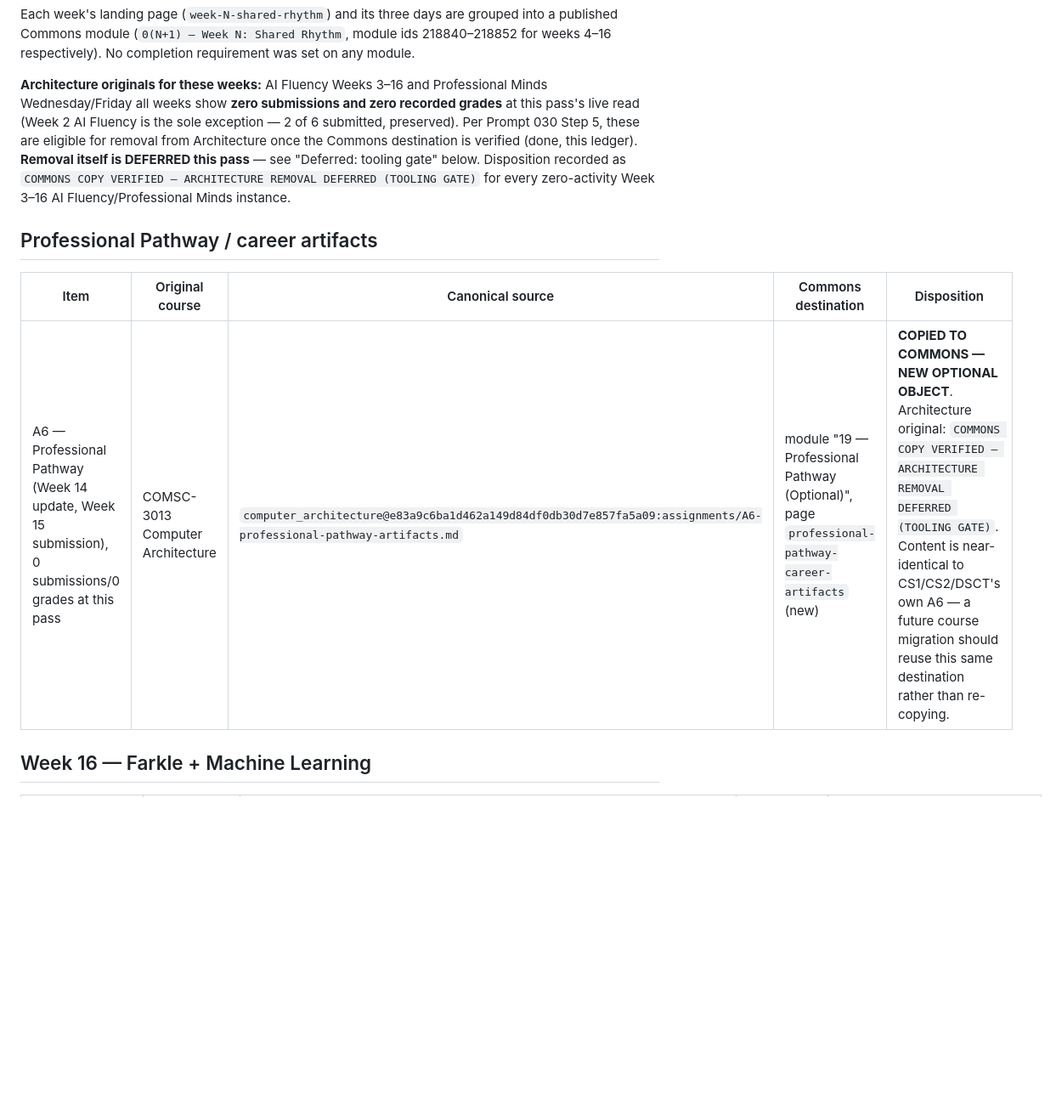
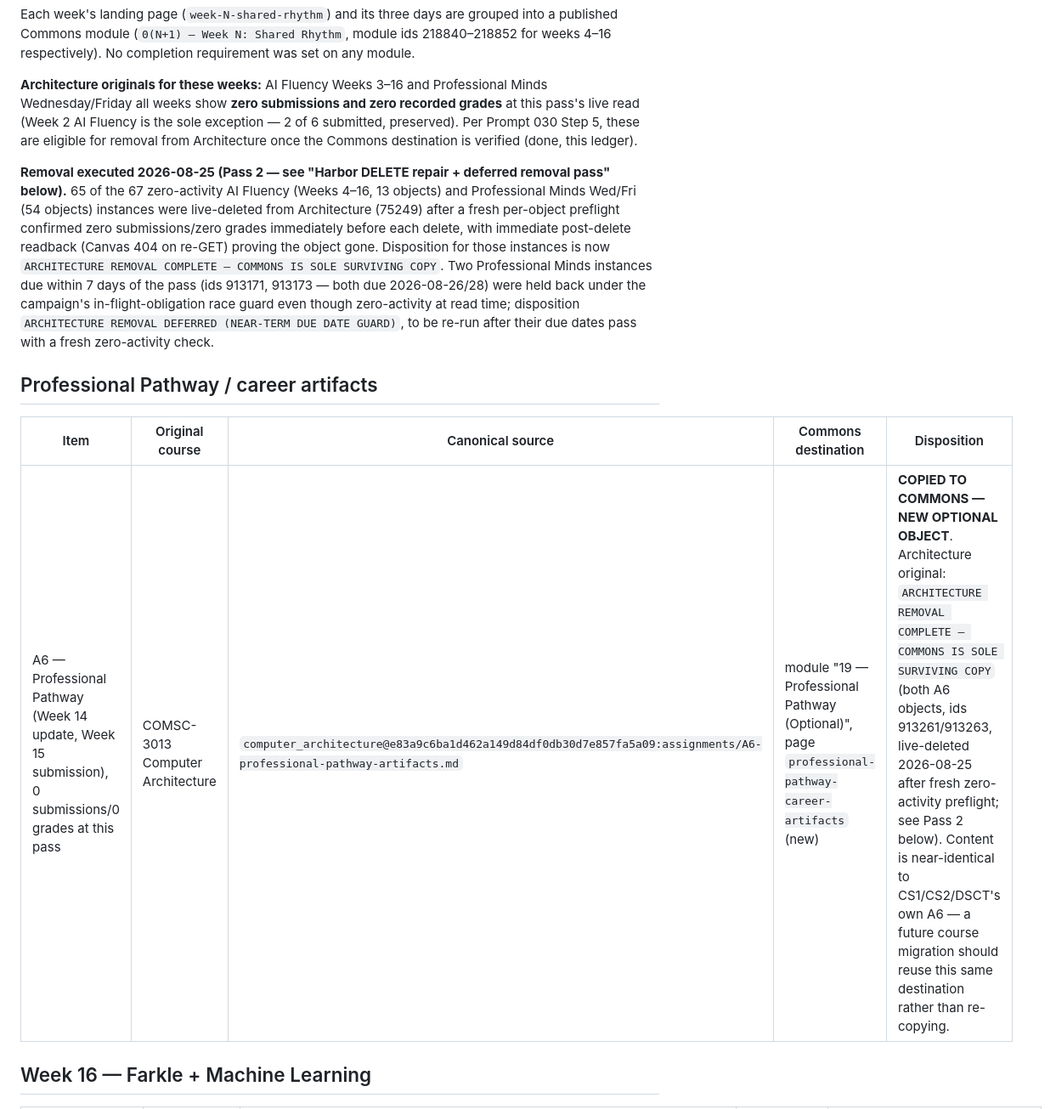
Before and after one commit to jeremy-evert/computing_commons, a Markdown page: docs/migration-ledger-computer-architecture-fall-2026.md, the part around one of its changes. Shown at 85% size. GitHub-like rendering; blank space fills up the shorter version.

```diff
--- a/docs/migration-ledger-computer-architecture-fall-2026.md
+++ b/docs/migration-ledger-computer-architecture-fall-2026.md
@@ -77,13 +77,15 @@ Composed (not merely linked) into Computing Commons as clearly optional Pages
 
 Each week's landing page (`week-N-shared-rhythm`) and its three days are grouped into a published Commons module (`0(N+1) — Week N: Shared Rhythm`, module ids 218840–218852 for weeks 4–16 respectively). No completion requirement was set on any module.
 
-**Architecture originals for these weeks:** AI Fluency Weeks 3–16 and Professional Minds Wednesday/Friday all weeks show **zero submissions and zero recorded grades** at this pass's live read (Week 2 AI Fluency is the sole exception — 2 of 6 submitted, preserved). Per Prompt 030 Step 5, these are eligible for removal from Architecture once the Commons destination is verified (done, this ledger). **Removal itself is DEFERRED this pass** — see "Deferred: tooling gate" below. Disposition recorded as `COMMONS COPY VERIFIED — ARCHITECTURE REMOVAL DEFERRED (TOOLING GATE)` for every zero-activity Week 3–16 AI Fluency/Professional Minds instance.
+**Architecture originals for these weeks:** AI Fluency Weeks 3–16 and Professional Minds Wednesday/Friday all weeks show **zero submissions and zero recorded grades** at this pass's live read (Week 2 AI Fluency is the sole exception — 2 of 6 submitted, preserved). Per Prompt 030 Step 5, these are eligible for removal from Architecture once the Commons destination is verified (done, this ledger).
+
+**Removal executed 2026-08-25 (Pass 2 — see "Harbor DELETE repair + deferred removal pass" below).** 65 of the 67 zero-activity AI Fluency (Weeks 4–16, 13 objects) and Professional Minds Wed/Fri (54 objects) instances were live-deleted from Architecture (75249) after a fresh per-object preflight confirmed zero submissions/zero grades immediately before each delete, with immediate post-delete readback (Canvas 404 on re-GET) proving the object gone. Disposition for those instances is now `ARCHITECTURE REMOVAL COMPLETE — COMMONS IS SOLE SURVIVING COPY`. Two Professional Minds instances due within 7 days of the pass (ids 913171, 913173 — both due 2026-08-26/28) were held back under the campaign's in-flight-obligation race guard even though zero-activity at read time; disposition `ARCHITECTURE REMOVAL DEFERRED (NEAR-TERM DUE DATE GUARD)`, to be re-run after their due dates pass with a fresh zero-activity check.
 
 ## Professional Pathway / career artifacts
 
 | Item | Original course | Canonical source | Commons destination | Disposition |
 |---|---|---|---|---|
-| A6 — Professional Pathway (Week 14 update, Week 15 submission), 0 submissions/0 grades at this pass | COMSC-3013 Computer Architecture | `computer_architecture@e83a9c6ba1d462a149d84df0db30d7e857fa5a09:assignments/A6-professional-pathway-artifacts.md` | module "19 — Professional Pathway (Optional)", page `professional-pathway-career-artifacts` (new) | **COPIED TO COMMONS — NEW OPTIONAL OBJECT**. Architecture original: `COMMONS COPY VERIFIED — ARCHITECTURE REMOVAL DEFERRED (TOOLING GATE)`. Content is near-identical to CS1/CS2/DSCT's own A6 — a future course migration should reuse this same destination rather than re-copying. |
+| A6 — Professional Pathway (Week 14 update, Week 15 submission), 0 submissions/0 grades at this pass | COMSC-3013 Computer Architecture | `computer_architecture@e83a9c6ba1d462a149d84df0db30d7e857fa5a09:assignments/A6-professional-pathway-artifacts.md` | module "19 — Professional Pathway (Optional)", page `professional-pathway-career-artifacts` (new) | **COPIED TO COMMONS — NEW OPTIONAL OBJECT**. Architecture original: `ARCHITECTURE REMOVAL COMPLETE — COMMONS IS SOLE SURVIVING COPY` (both A6 objects, ids 913261/913263, live-deleted 2026-08-25 after fresh zero-activity preflight; see Pass 2 below). Content is near-identical to CS1/CS2/DSCT's own A6 — a future course migration should reuse this same destination rather than re-copying. |
 
 ## Week 16 — Farkle + Machine Learning
 
```
Also changed, not shown: other parts of docs/migration-ledger-computer-architecture-fall-2026.md (+10 -2 lines).
